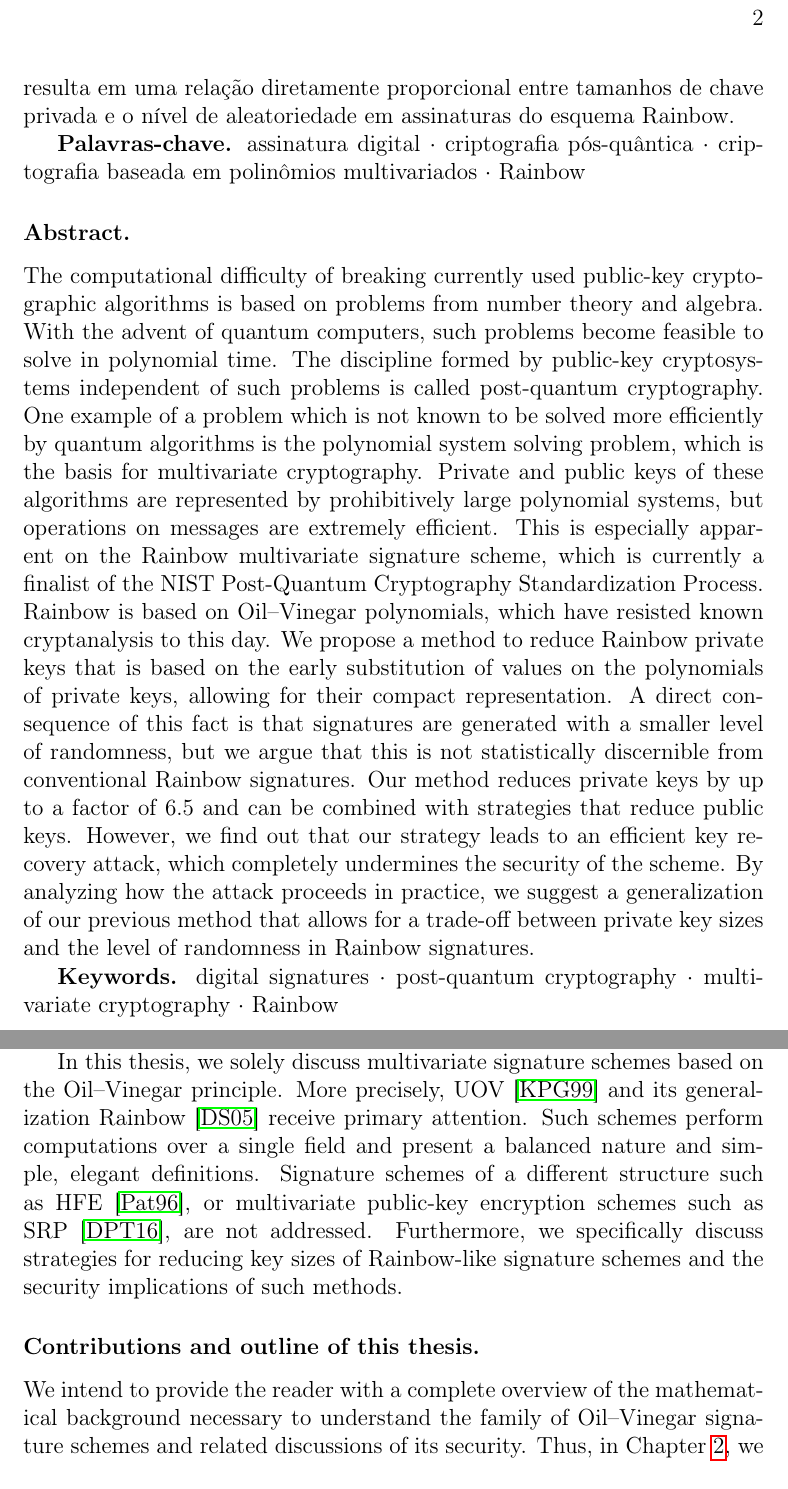
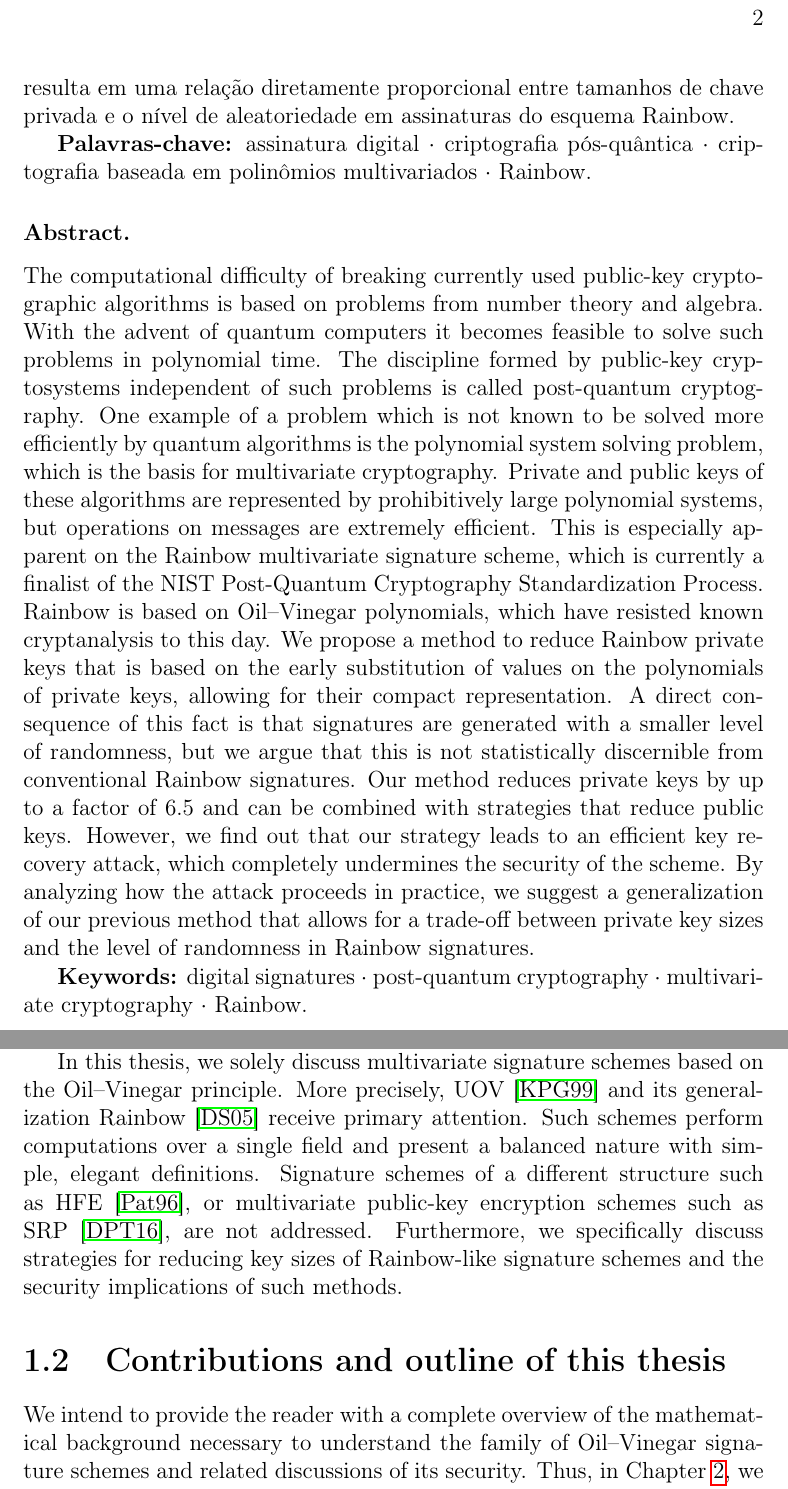
Before and after one commit to zambonin/msc, a LaTeX thesis (main.tex): two parts of pages 2 and 6 of 79, joined at a grey line, cut so that both start at the same text. Compiled offline with pdfLaTeX.

Commit message:
overleaf_to_git: update main.tex from r15879 to r15894

```diff
--- a/main.tex
+++ b/main.tex
@@ -36,13 +36,13 @@
 
 O esforço computacional necessário para enfraquecer algoritmos de criptografia assimétrica é proveniente de problemas da teoria de números e álgebra. Com o advento de computadores quânticos, tais problemas tornam-se passíveis de resolução em tempo polinomial. A área de pesquisa formada por criptossistemas assimétricos independentes de tais problemas é chamada de criptografia pós-quântica. Um exemplo de problema onde é desconhecido se sua resolução é acelerada por computadores quânticos é o problema de resolução de sistemas de equações, alicerce para a criptografia baseada em polinômios multivariados. Chaves públicas e privadas desses algoritmos são representadas por sistemas de equações proibitivamente extensos, mas operações com mensagens são demasiado eficientes. Este comportamento é facilmente identificável no esquema de assinatura digital Rainbow, atualmente finalista no processo de padronização de criptografia pós-quântica liderado pelo Instituto Nacional de Padrões e Tecnologia dos Estados Unidos. O esquema Rainbow é baseado em polinômios de ``óleo e vinagre'', que têm resistido a métodos criptanalíticos até o presente momento. Neste trabalho, um método para reduzir as chaves privadas do esquema Rainbow é proposto, baseado na substituição antecipada de valores em polinômios de chaves privadas, permitindo representações mais compactas. Uma consequência imediata deste fato é que assinaturas são geradas com um nível reduzido de aleatoriedade, mas são apresentados argumentos que mostram a insignificância estatística deste fato em comparações com assinaturas convencionais. O método proposto leva a redução de chaves privadas em até 6.5 vezes, e pode ser combinado com estratégias que reduzem chaves públicas. Entretanto, é exposto que tal método leva a um ataque de recuperação de chaves eficiente, que invalida totalmente a segurança do esquema de assinatura digital derivado. Este trabalho analisa como o ataque é implementado na prática, e uma generalização do método proposto é sugerida, que resulta em uma relação diretamente proporcional entre tamanhos de chave privada e o nível de aleatoriedade em assinaturas do esquema Rainbow.
 
-\textbf{Palavras-chave.} assinatura digital $\cdot$ criptografia pós-quântica $\cdot$ criptografia baseada em polinômios multivariados $\cdot$ Rainbow
+\textbf{Palavras-chave:} assinatura digital $\cdot$ criptografia pós-quântica $\cdot$ criptografia baseada em polinômios multivariados $\cdot$ Rainbow.
 
 \subsubsection{Abstract.}
 
-The computational difficulty of breaking currently used public-key cryptographic algorithms is based on problems from number theory and algebra. With the advent of quantum computers, such problems become feasible to solve in polynomial time. The discipline formed by public-key cryptosystems independent of such problems is called post-quantum cryptography. One example of a problem which is not known to be solved more efficiently by quantum algorithms is the polynomial system solving problem, which is the basis for multivariate cryptography. Private and public keys of these algorithms are represented by prohibitively large polynomial systems, but operations on messages are extremely efficient. This is especially apparent on the Rainbow multivariate signature scheme, which is currently a finalist of the NIST Post-Quantum Cryptography Standardization Process. Rainbow is based on Oil--Vinegar polynomials, which have resisted known cryptanalysis to this day. We propose a method to reduce Rainbow private keys that is based on the early substitution of values on the polynomials of private keys, allowing for their compact representation. A direct consequence of this fact is that signatures are generated with a smaller level of randomness, but we argue that this is not statistically discernible from conventional Rainbow signatures. Our method reduces private keys by up to a factor of 6.5 and can be combined with strategies that reduce public keys. However, we find out that our strategy leads to an efficient key recovery attack, which completely undermines the security of the scheme. By analyzing how the attack proceeds in practice, we suggest a generalization of our previous method that allows for a trade-off between private key sizes and the level of randomness in Rainbow signatures.
-
-\textbf{Keywords.} digital signatures $\cdot$ post-quantum cryptography $\cdot$ multivariate cryptography $\cdot$ Rainbow
+The computational difficulty of breaking currently used public-key cryptographic algorithms is based on problems from number theory and algebra. With the advent of quantum computers it becomes feasible to solve such problems in polynomial time. The discipline formed by public-key cryptosystems independent of such problems is called post-quantum cryptography. One example of a problem which is not known to be solved more efficiently by quantum algorithms is the polynomial system solving problem, which is the basis for multivariate cryptography. Private and public keys of these algorithms are represented by prohibitively large polynomial systems, but operations on messages are extremely efficient. This is especially apparent on the Rainbow multivariate signature scheme, which is currently a finalist of the NIST Post-Quantum Cryptography Standardization Process. Rainbow is based on Oil--Vinegar polynomials, which have resisted known cryptanalysis to this day. We propose a method to reduce Rainbow private keys that is based on the early substitution of values on the polynomials of private keys, allowing for their compact representation. A direct consequence of this fact is that signatures are generated with a smaller level of randomness, but we argue that this is not statistically discernible from conventional Rainbow signatures. Our method reduces private keys by up to a factor of 6.5 and can be combined with strategies that reduce public keys. However, we find out that our strategy leads to an efficient key recovery attack, which completely undermines the security of the scheme. By analyzing how the attack proceeds in practice, we suggest a generalization of our previous method that allows for a trade-off between private key sizes and the level of randomness in Rainbow signatures.
+
+\textbf{Keywords:} digital signatures $\cdot$ post-quantum cryptography $\cdot$ multivariate cryptography $\cdot$ Rainbow.
 
 \newpage
 \tableofcontents*
@@ -69,15 +69,17 @@ It is known that the difficulty of solving polynomial systems over multiple vari
 
 Multivariate cryptosystems are extremely time- and space-efficient when operating over messages. However, public and private keys are defined by large polynomial systems with little opportunity for compression or sparseness. Large key sizes frequently impose constraints on the use of signature schemes in devices of limited storage and processing power. In multivariate cryptography, keys are often orders of magnitude larger than the ones used in conventional signature schemes.
 
-In this thesis, we solely discuss multivariate signature schemes based on the Oil--Vinegar principle. More precisely, UOV~\cite{Kipnis:199904} and its generalization Rainbow~\cite{Ding:200506} receive primary attention. Such schemes perform computations over a single field and present a balanced nature and simple, elegant definitions. Signature schemes of a different structure such as HFE~\cite{Patarin:199605}, or multivariate public-key encryption schemes such as SRP~\cite{Duong:201607}, are not addressed. Furthermore, we specifically discuss strategies for reducing key sizes of Rainbow-like signature schemes and the security implications of such methods.
-
-\subsubsection{Contributions and outline of this thesis.}
+In this thesis, we solely discuss multivariate signature schemes based on the Oil--Vinegar principle. More precisely, UOV~\cite{Kipnis:199904} and its generalization Rainbow~\cite{Ding:200506} receive primary attention. Such schemes perform computations over a single field and present a balanced nature with simple, elegant definitions. Signature schemes of a different structure such as HFE~\cite{Patarin:199605}, or multivariate public-key encryption schemes such as SRP~\cite{Duong:201607}, are not addressed. Furthermore, we specifically discuss strategies for reducing key sizes of Rainbow-like signature schemes and the security implications of such methods.
+
+\section{Contributions and outline of this thesis}
 
 We intend to provide the reader with a complete overview of the mathematical background necessary to understand the family of Oil--Vinegar signature schemes and related discussions of its security. Thus, in Chapter~\ref{ch:math}, we start by introducing the mathematical concepts used in the description of such schemes and then proceed to present the UOV and Rainbow signature schemes.
 
 We develop upon Rainbow on Chapter~\ref{ch:eta}, where we propose a novel approach to reduce the private key size with three possible implementations. We discuss the consequences of our modifications via statistical analysis and show its consequences on key pair sizes for several parameter sets. The contents of this chapter were published as a peer-reviewed paper in a conference proceeding~\cite{Zambonin:201907}.
 
-In Chapter~\ref{ch:attack}, we show that our modification is susceptible to a key recovery attack, and discuss mitigations in order to preserve some reduction in key sizes while maintaining reasonable levels of security. Finally, in Chapter~\ref{ch:conc}, we summarize and finish our discussion with pointers to open research topics.
+In Chapter~\ref{ch:attack}, we show that our modification is susceptible to a key recovery attack, and discuss mitigations in order to preserve some reduction in key sizes while maintaining reasonable levels of security.
+
+Finally, in Chapter~\ref{ch:conc}, we summarize and finish our discussion with pointers to open research topics.
 
 \section{Related work}\label{sec:related}
 
```
Also changed, not shown: main.tex (2 more changed lines).
